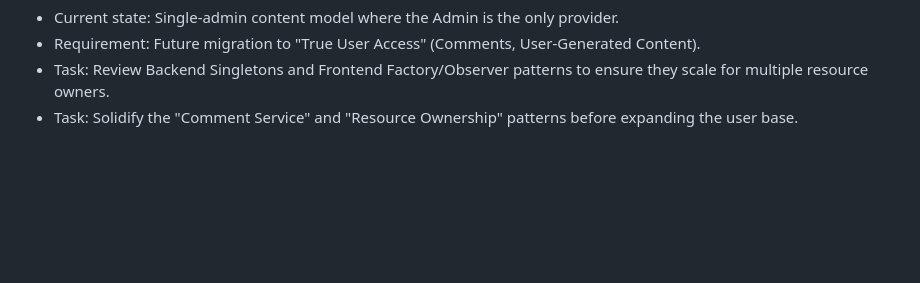
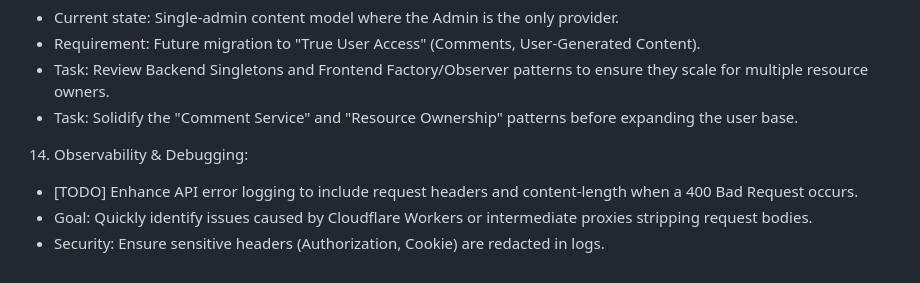
Before and after one commit to SpencerChristopher/FlaskWeb_Project_Root, a Markdown page: TODO.md, the part around the change. Drawn GitHub-style; blank space fills up the shorter version.

Commit message:
chore: update TODO with observability item for proxy debugging

```diff
--- a/TODO.md
+++ b/TODO.md
@@ -43,3 +43,8 @@
    - Requirement: Future migration to "True User Access" (Comments, User-Generated Content).
    - Task: Review Backend Singletons and Frontend Factory/Observer patterns to ensure they scale for multiple resource owners.
    - Task: Solidify the "Comment Service" and "Resource Ownership" patterns before expanding the user base.
+
+14. Observability & Debugging:
+   - [TODO] Enhance API error logging to include request headers and content-length when a 400 Bad Request occurs.
+   - Goal: Quickly identify issues caused by Cloudflare Workers or intermediate proxies stripping request bodies.
+   - Security: Ensure sensitive headers (Authorization, Cookie) are redacted in logs.
```
